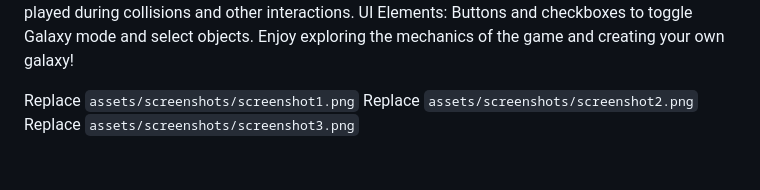
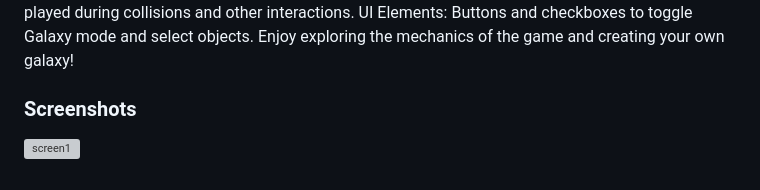
Before and after one commit to TikoMarkosyan/galaxy-ball, a Markdown page: README.md, the part around the change. Drawn GitHub-style; grey boxes are pictures that could not be loaded.

```diff
--- a/README.md
+++ b/README.md
@@ -79,6 +79,5 @@ Audio Feedback: Sound effects are played during collisions and other interaction
 UI Elements: Buttons and checkboxes to toggle Galaxy mode and select objects.
 Enjoy exploring the mechanics of the game and creating your own galaxy!
 
-Replace `assets/screenshots/screenshot1.png`
-Replace `assets/screenshots/screenshot2.png`
-Replace `assets/screenshots/screenshot3.png`
+### Screenshots
+![screen1](https://github.com/TikoMarkosyan/galaxy-ball/blob/main/src/assets/images/screenshots/Screenshot1.png?raw=true)
```
